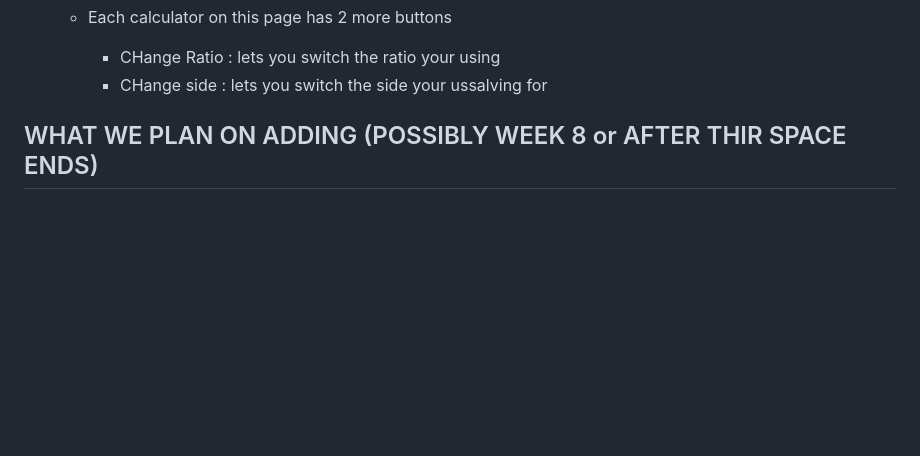
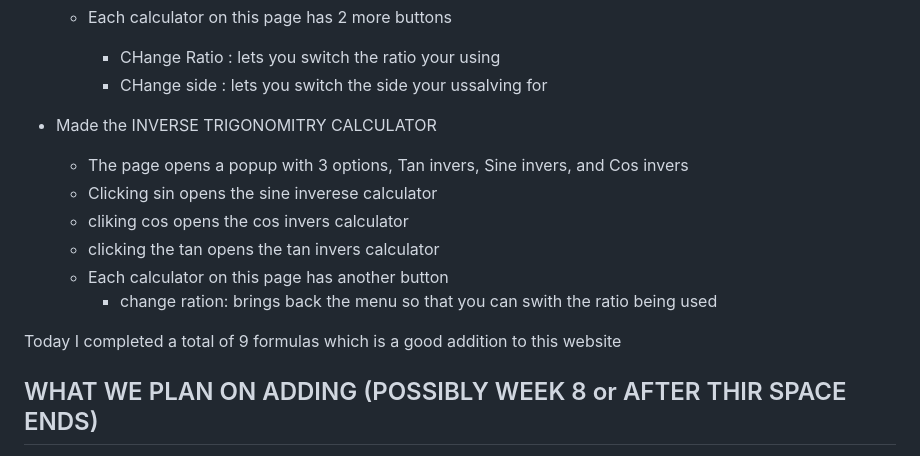
Before and after one commit to rayyanrehman2012-cyber/FORMULA_HUB, a Markdown page: README.md, the part around the change. GitHub-like rendering; blank space fills up the shorter version.

Commit message:
did the readme

```diff
--- a/README.md
+++ b/README.md
@@ -182,8 +182,15 @@ SO I KNOW IT LOOKS LIKE WE ONLY DID 5 EQUATIONS THIS WEEK, BUT IN REALITY WE DID
         - CHange Ratio : lets you switch the ratio your using
         - CHange side : lets you switch the side your ussalving for
 
+- Made the INVERSE TRIGONOMITRY CALCULATOR
+    - The page opens a popup with 3 options, Tan invers, Sine invers, and Cos invers
+    - Clicking sin opens the sine inverese calculator
+    - cliking cos opens the cos invers calculator
+    - clicking the tan opens the tan invers calculator
+    - Each calculator on this page has another  button
+        - change ration: brings back the menu so that you can swith the ratio being used
 
-
+Today I completed a total of 9 formulas which is a good addition to this website
 
 
 
```
